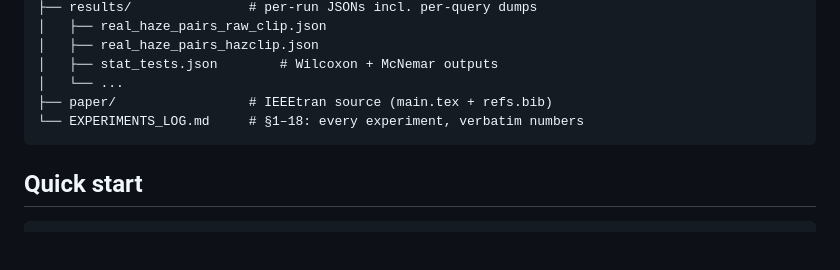
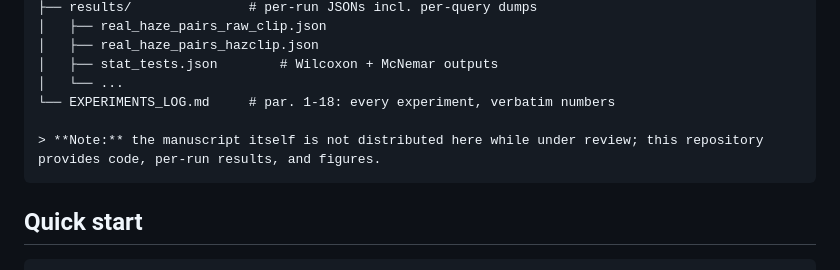
Before and after one commit to sedighisaeed/HazCLIP, a Markdown page: README.md, the part around the change. Drawn GitHub-style; blank space fills up the shorter version.

Commit message:
docs: README notes manuscript not distributed while under review

````diff
--- a/README.md
+++ b/README.md
@@ -50,8 +50,9 @@ Efficiency: 300,804 trainable params (0.198%) · ≤7 CPU-minutes training ·
 │   ├── real_haze_pairs_hazclip.json
 │   ├── stat_tests.json        # Wilcoxon + McNemar outputs
 │   └── ...
-├── paper/                 # IEEEtran source (main.tex + refs.bib)
-└── EXPERIMENTS_LOG.md     # §1–18: every experiment, verbatim numbers
+└── EXPERIMENTS_LOG.md     # par. 1-18: every experiment, verbatim numbers
+
+> **Note:** the manuscript itself is not distributed here while under review; this repository provides code, per-run results, and figures.
 ```
 
 ## Quick start
````
